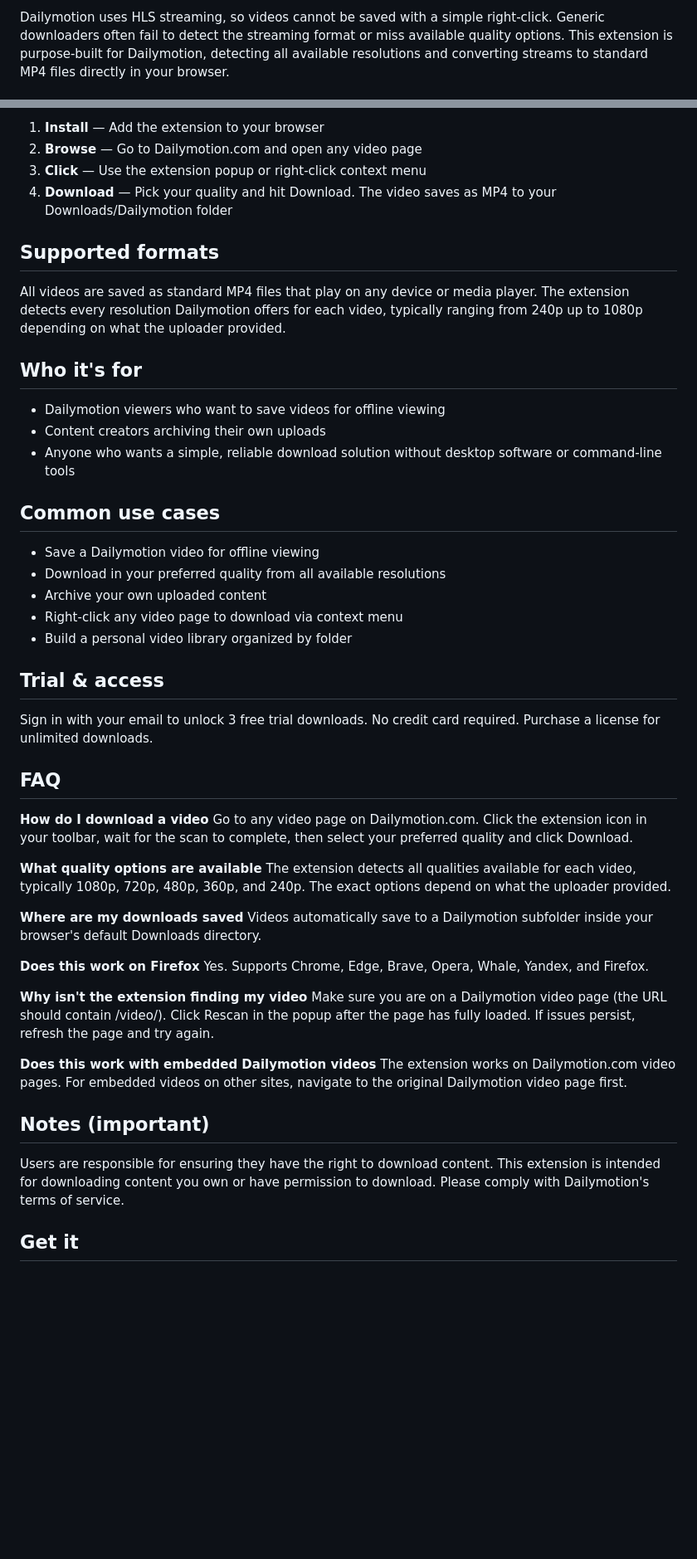
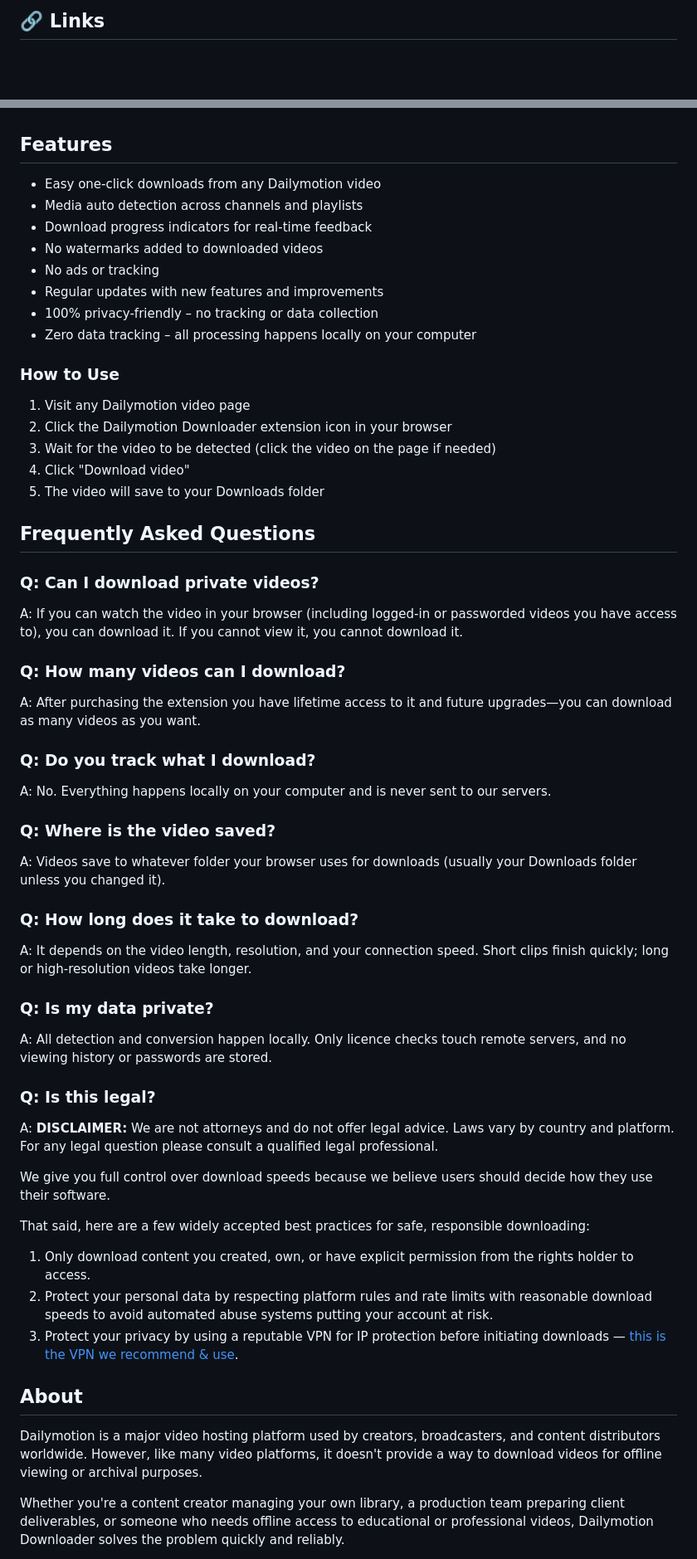
Before and after one commit to serpapps/dailymotion-downloader, a Markdown page: README.md, 2 parts joined by grey strips. Shown at 83% size. Rendered like a GitHub page; blank space fills up the shorter version.

```diff
--- a/README.md
+++ b/README.md
@@ -10,3 +14,3 @@ Video Downloader for Dailymotion is a browser extension that saves videos from D
 
-Dailymotion uses HLS streaming, so videos cannot be saved with a simple right-click. Generic downloaders often fail to detect the streaming format or miss available quality options. This extension is purpose-built for Dailymotion, detecting all available resolutions and converting streams to standard MP4 files directly in your browser.
+## 🔗 Links
 
@@ -25,54 +28,58 @@ Dailymotion uses HLS streaming, so videos cannot be saved with a simple right-cl
 
-1. **Install** — Add the extension to your browser
-2. **Browse** — Go to Dailymotion.com and open any video page
-3. **Click** — Use the extension popup or right-click context menu
-4. **Download** — Pick your quality and hit Download. The video saves as MP4 to your Downloads/Dailymotion folder
 
-## Supported formats
+## Features
 
-All videos are saved as standard MP4 files that play on any device or media player. The extension detects every resolution Dailymotion offers for each video, typically ranging from 240p up to 1080p depending on what the uploader provided.
+- Easy one-click downloads from any Dailymotion video
+- Media auto detection across channels and playlists
+- Download progress indicators for real-time feedback
+- No watermarks added to downloaded videos
+- No ads or tracking
+- Regular updates with new features and improvements
+- 100% privacy-friendly – no tracking or data collection
+- Zero data tracking – all processing happens locally on your computer
 
-## Who it's for
+### How to Use
 
-- Dailymotion viewers who want to save videos for offline viewing
-- Content creators archiving their own uploads
-- Anyone who wants a simple, reliable download solution without desktop software or command-line tools
+1. Visit any Dailymotion video page
+2. Click the Dailymotion Downloader extension icon in your browser
+3. Wait for the video to be detected (click the video on the page if needed)
+4. Click "Download video"
+5. The video will save to your Downloads folder
 
-## Common use cases
+## Frequently Asked Questions
 
-- Save a Dailymotion video for offline viewing
-- Download in your preferred quality from all available resolutions
-- Archive your own uploaded content
-- Right-click any video page to download via context menu
-- Build a personal video library organized by folder
+### Q: Can I download private videos?
+A: If you can watch the video in your browser (including logged-in or passworded videos you have access to), you can download it. If you cannot view it, you cannot download it.
 
-## Trial & access
+### Q: How many videos can I download?
+A: After purchasing the extension you have lifetime access to it and future upgrades—you can download as many videos as you want.
 
-Sign in with your email to unlock 3 free trial downloads. No credit card required. Purchase a license for unlimited downloads.
+### Q: Do you track what I download?
+A: No. Everything happens locally on your computer and is never sent to our servers.
 
-## FAQ
+### Q: Where is the video saved?
+A: Videos save to whatever folder your browser uses for downloads (usually your Downloads folder unless you changed it).
 
-**How do I download a video**
-Go to any video page on Dailymotion.com. Click the extension icon in your toolbar, wait for the scan to complete, then select your preferred quality and click Download.
+### Q: How long does it take to download?
+A: It depends on the video length, resolution, and your connection speed. Short clips finish quickly; long or high-resolution videos take longer.
 
-**What quality options are available**
-The extension detects all qualities available for each video, typically 1080p, 720p, 480p, 360p, and 240p. The exact options depend on what the uploader provided.
+### Q: Is my data private?
+A: All detection and conversion happen locally. Only licence checks touch remote servers, and no viewing history or passwords are stored.
 
-**Where are my downloads saved**
-Videos automatically save to a Dailymotion subfolder inside your browser's default Downloads directory.
+### Q: Is this legal?
+A: **DISCLAIMER:** We are not attorneys and do not offer legal advice. Laws vary by country and platform. For any legal question please consult a qualified legal professional.
 
-**Does this work on Firefox**
-Yes. Supports Chrome, Edge, Brave, Opera, Whale, Yandex, and Firefox.
+We give you full control over download speeds because we believe users should decide how they use their software.
 
-**Why isn't the extension finding my video**
-Make sure you are on a Dailymotion video page (the URL should contain /video/). Click Rescan in the popup after the page has fully loaded. If issues persist, refresh the page and try again.
+That said, here are a few widely accepted best practices for safe, responsible downloading:
 
-**Does this work with embedded Dailymotion videos**
-The extension works on Dailymotion.com video pages. For embedded videos on other sites, navigate to the original Dailymotion video page first.
+1. Only download content you created, own, or have explicit permission from the rights holder to access.
+2. Protect your personal data by respecting platform rules and rate limits with reasonable download speeds to avoid automated abuse systems putting your account at risk.
+3. Protect your privacy by using a reputable VPN for IP protection before initiating downloads — [this is the VPN we recommend & use](https://serp.ly/best/vpn).
 
-## Notes (important)
+## About
 
-Users are responsible for ensuring they have the right to download content. This extension is intended for downloading content you own or have permission to download. Please comply with Dailymotion's terms of service.
+Dailymotion is a major video hosting platform used by creators, broadcasters, and content distributors worldwide. However, like many video platforms, it doesn't provide a way to download videos for offline viewing or archival purposes.
 
-## Get it
+Whether you're a content creator managing your own library, a production team preparing client deliverables, or someone who needs offline access to educational or professional videos, Dailymotion Downloader solves the problem quickly and reliably.
 
```
Also changed, not shown: other parts of README.md (+38 -17 lines).
